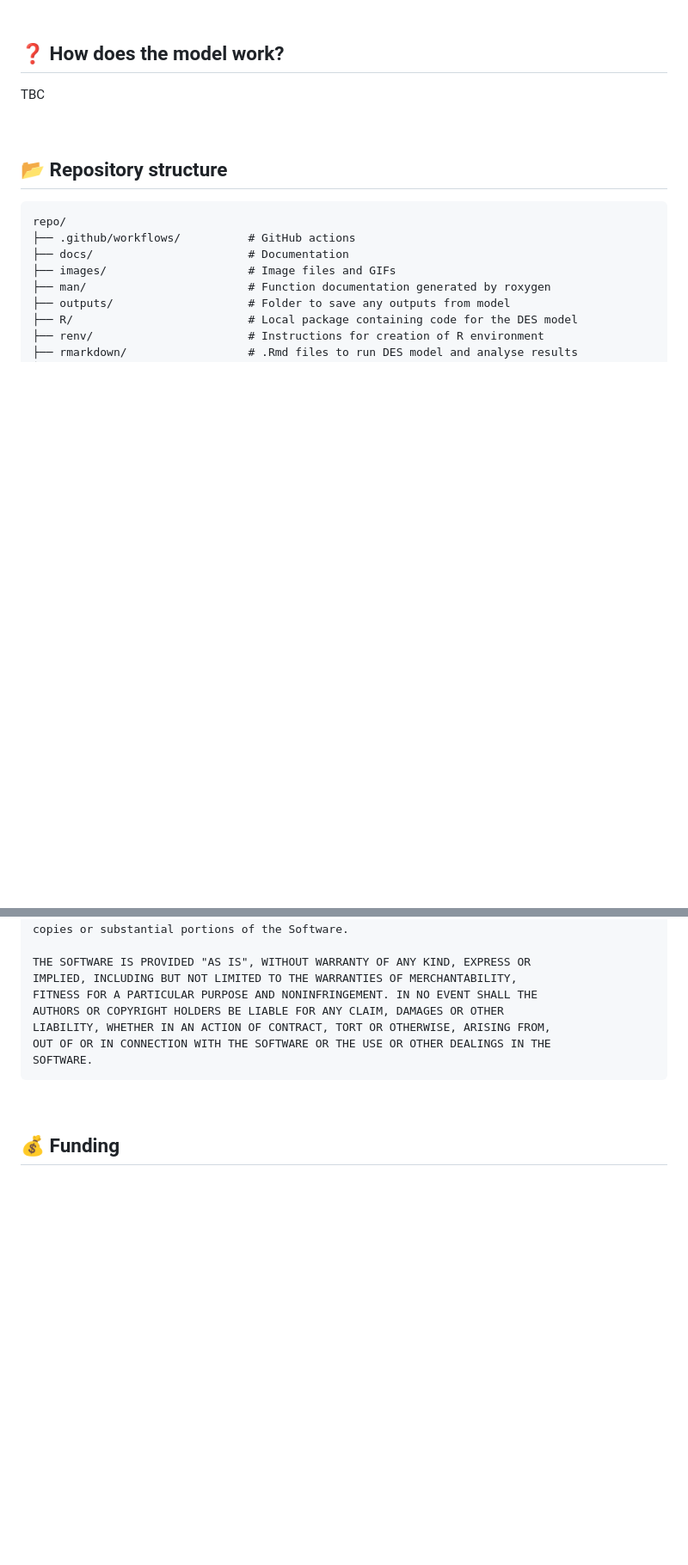
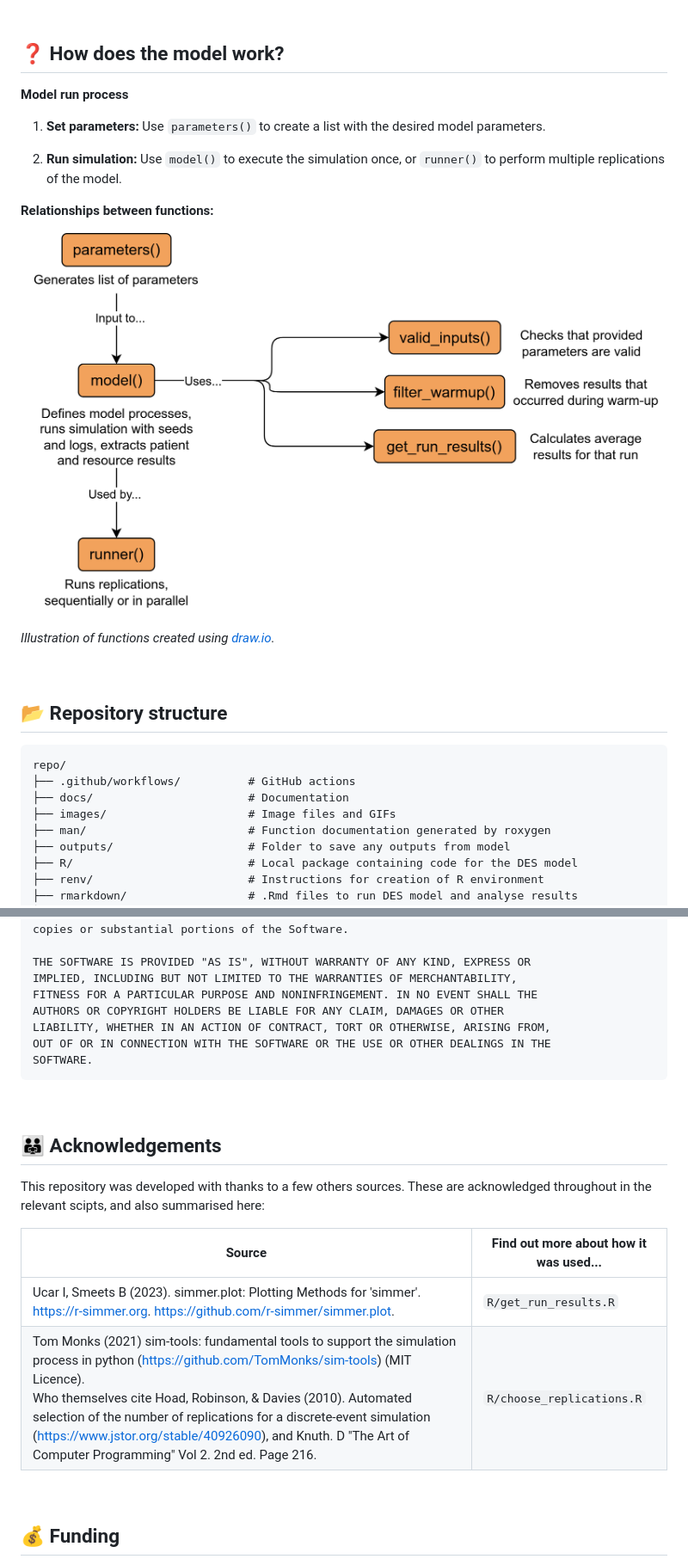
Before and after one commit to pythonhealthdatascience/rdesrap_mms, a Markdown page: README.md, 2 parts joined by grey strips. Shown: that part at 86% size. Rendered like a GitHub page; pictures changed too: images/model_structure.png (added); blank space fills up the shorter version.

Commit message:
docs(README): wrote "how does model work" and "acknowledgements" sections

```diff
--- a/README.md
+++ b/README.md
@@ -204,7 +205,17 @@ The `lint_package()` function will run on files typically included in a package
 
 ## ❓ How does the model work?
 
-TBC <!-- TODO: Write this section -->
+**Model run process**
+
+1. **Set parameters:** Use `parameters()` to create a list with the desired model parameters.
+
+2. **Run simulation:** Use `model()` to execute the simulation once, or `runner()` to perform multiple replications of the model.
+
+**Relationships between functions:**
+
+![Model structure diagram](images/model_structure.png)
+
+*Illustration of functions created using [draw.io](https://draw.io/).*
 
 <br>
 
@@ -303,6 +315,17 @@ SOFTWARE.
 
 <br>
 
+## 👨‍👨‍👧 Acknowledgements
+
+This repository was developed with thanks to a few others sources. These are acknowledged throughout in the relevant scipts, and also summarised here:
+
+| Source | Find out more about how it was used... |
+| - | - |
+| Ucar I, Smeets B (2023). simmer.plot: Plotting Methods for 'simmer'. https://r-simmer.org. https://github.com/r-simmer/simmer.plot. | `R/get_run_results.R` |
+| Tom Monks (2021) sim-tools: fundamental tools to support the simulation process in python (https://github.com/TomMonks/sim-tools) (MIT Licence).<br> Who themselves cite Hoad, Robinson, & Davies (2010). Automated selection of the number of replications for a discrete-event simulation (https://www.jstor.org/stable/40926090), and Knuth. D "The Art of Computer Programming" Vol 2. 2nd ed. Page 216. | `R/choose_replications.R` |
+
+<br>
+
 ## 💰 Funding
 
 This project was developed as part of the project STARS: Sharing Tools and Artefacts for Reproducible Simulations. It is supported by the Medical Research Council [grant number [MR/Z503915/1](https://gtr.ukri.org/projects?ref=MR%2FZ503915%2F1)].
```
Also changed, not shown: other parts of README.md (+5 -3 lines), 1 other file.
